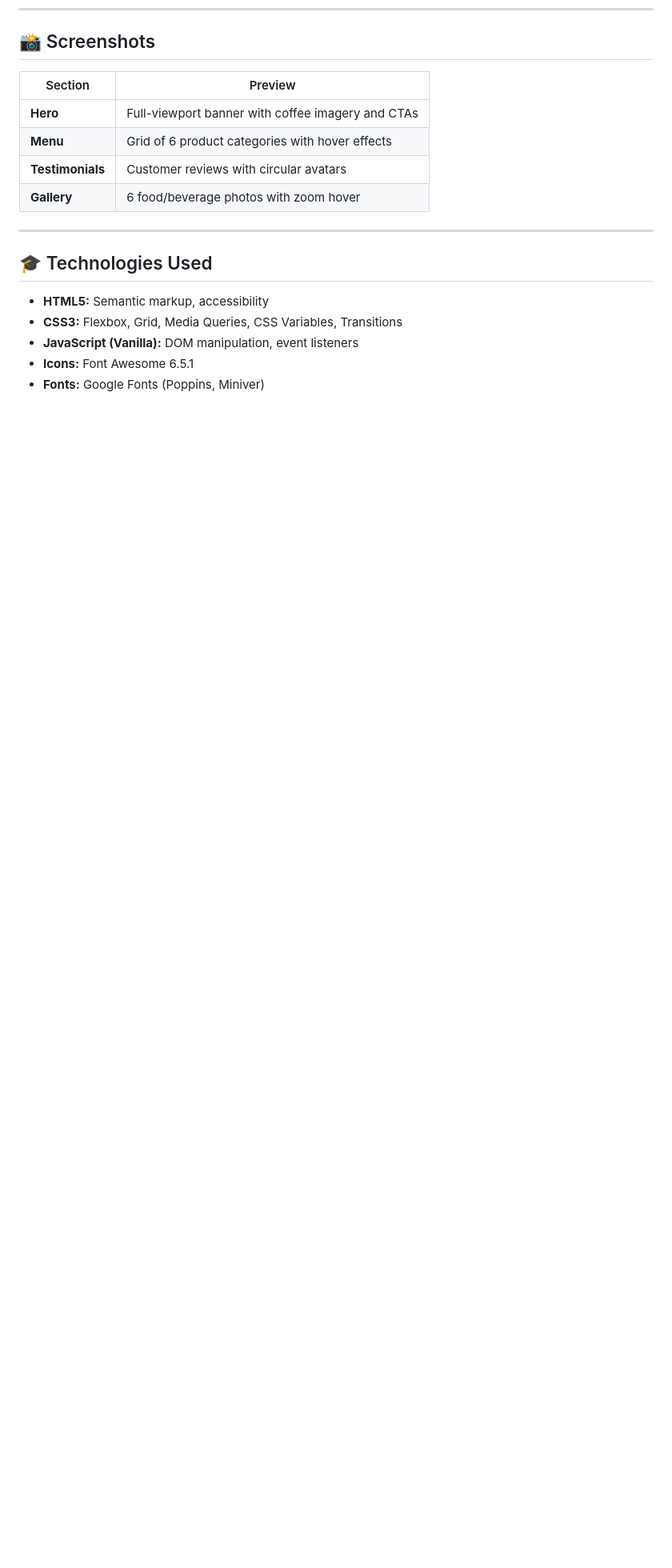
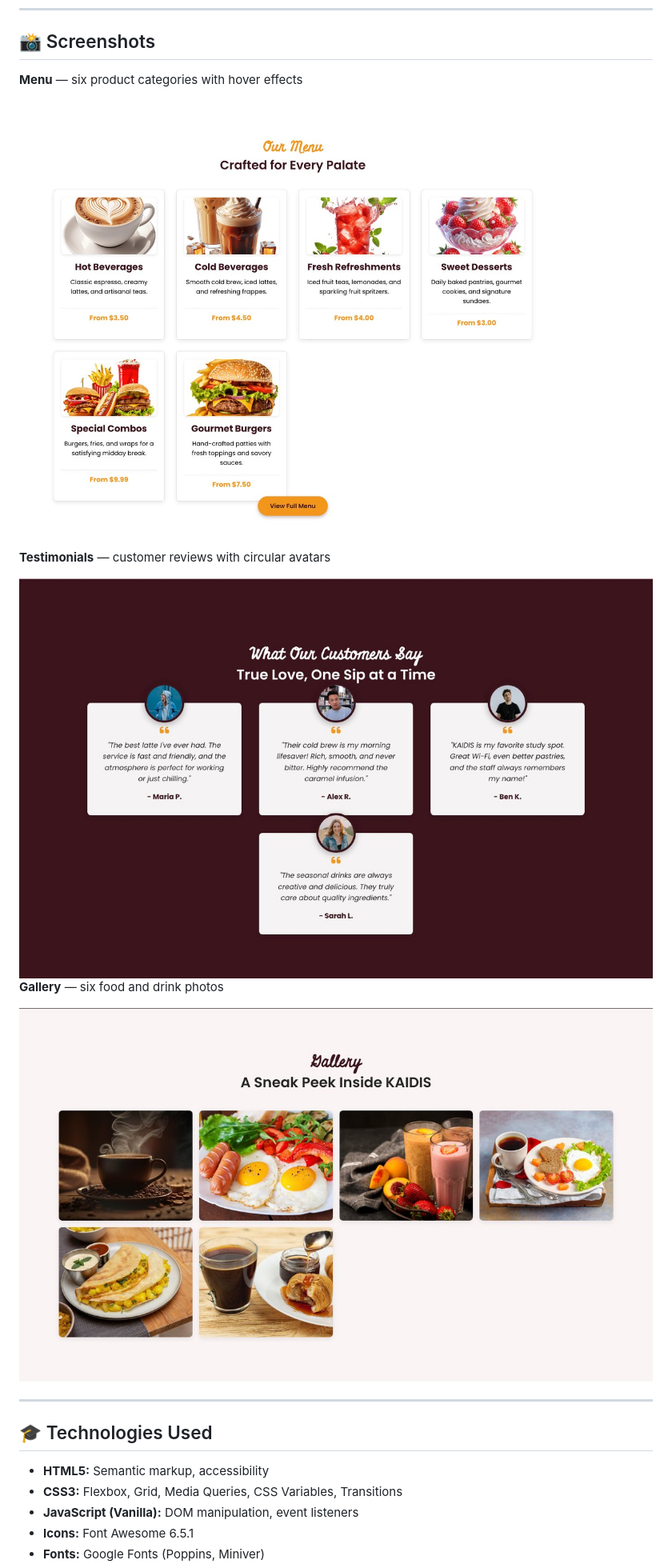
Before and after one commit to Scarface96/KAIDIS--Coffee-Shop, a Markdown page: README.md, the part around one of its changes. Shown at 80% size. Drawn GitHub-style; pictures changed too: docs/images/gallery.jpg (added), docs/images/menu.jpg (added), docs/images/testimonials.jpg (added); blank space fills up the shorter version.

Commit message:
Add screenshots and charts to README
Co-Authored-By: Claude Opus 5.5 <noreply@anthropic.com>
Claude-Session: https://claude.ai/code/session_01P8Hv8UVxWeJ3TKdnWi1FDt

```diff
--- a/README.md
+++ b/README.md
@@ -249,12 +258,17 @@ Duplicate a menu item card in the **Menu Section** and update:
 
 ## 📸 Screenshots
 
-| Section | Preview |
-|---------|---------|
-| **Hero** | Full-viewport banner with coffee imagery and CTAs |
-| **Menu** | Grid of 6 product categories with hover effects |
-| **Testimonials** | Customer reviews with circular avatars |
-| **Gallery** | 6 food/beverage photos with zoom hover |
+**Menu** — six product categories with hover effects
+
+<img src="docs/images/menu.jpg" alt="Menu section with six product cards">
+
+**Testimonials** — customer reviews with circular avatars
+
+<img src="docs/images/testimonials.jpg" alt="Testimonials section with four reviews">
+
+**Gallery** — six food and drink photos
+
+<img src="docs/images/gallery.jpg" alt="Gallery section with six photos">
 
 ---
 
```
Also changed, not shown: other parts of README.md (+9 -0 lines), docs/images/desktop.jpg (added), docs/images/mobile.jpg (added).
